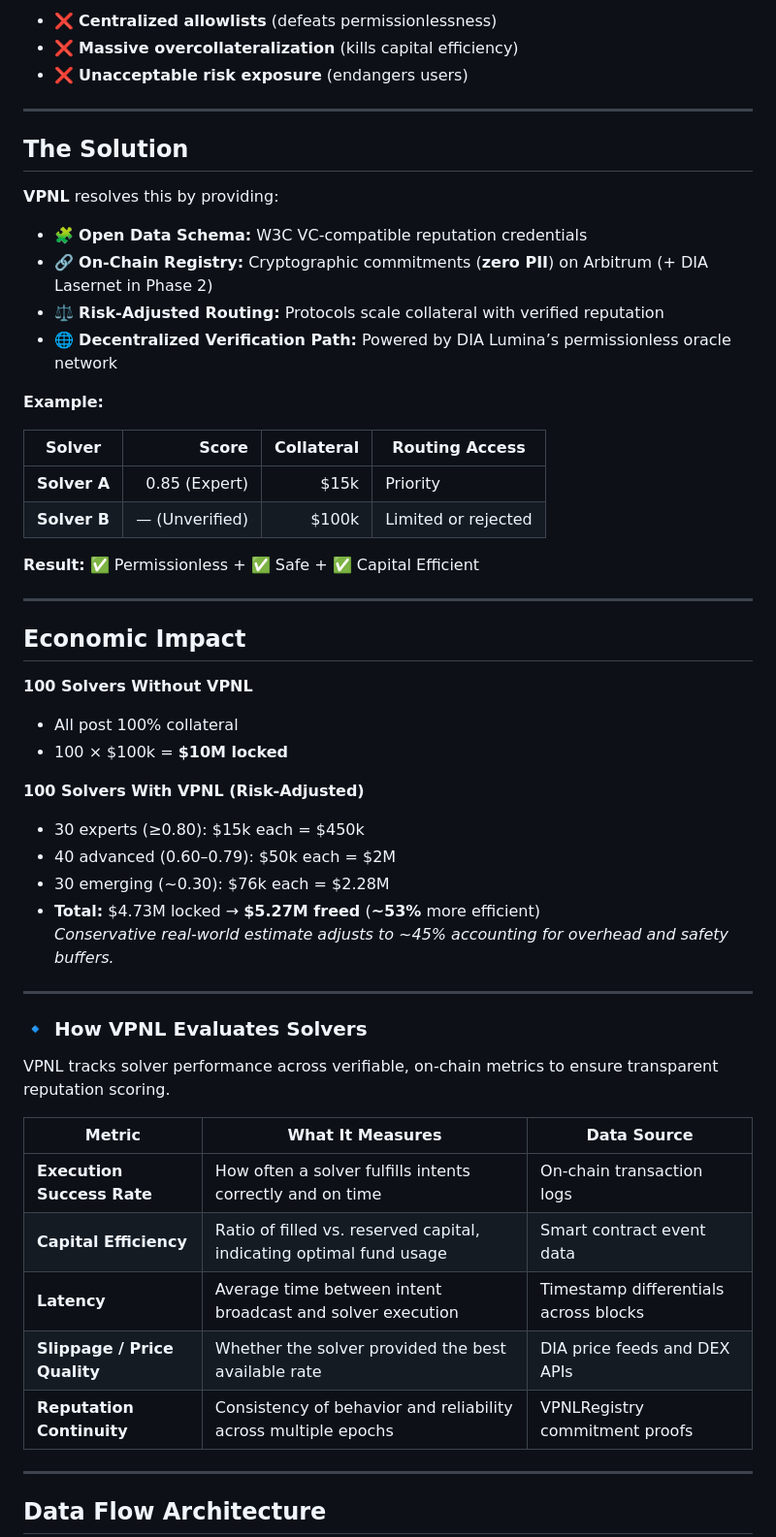
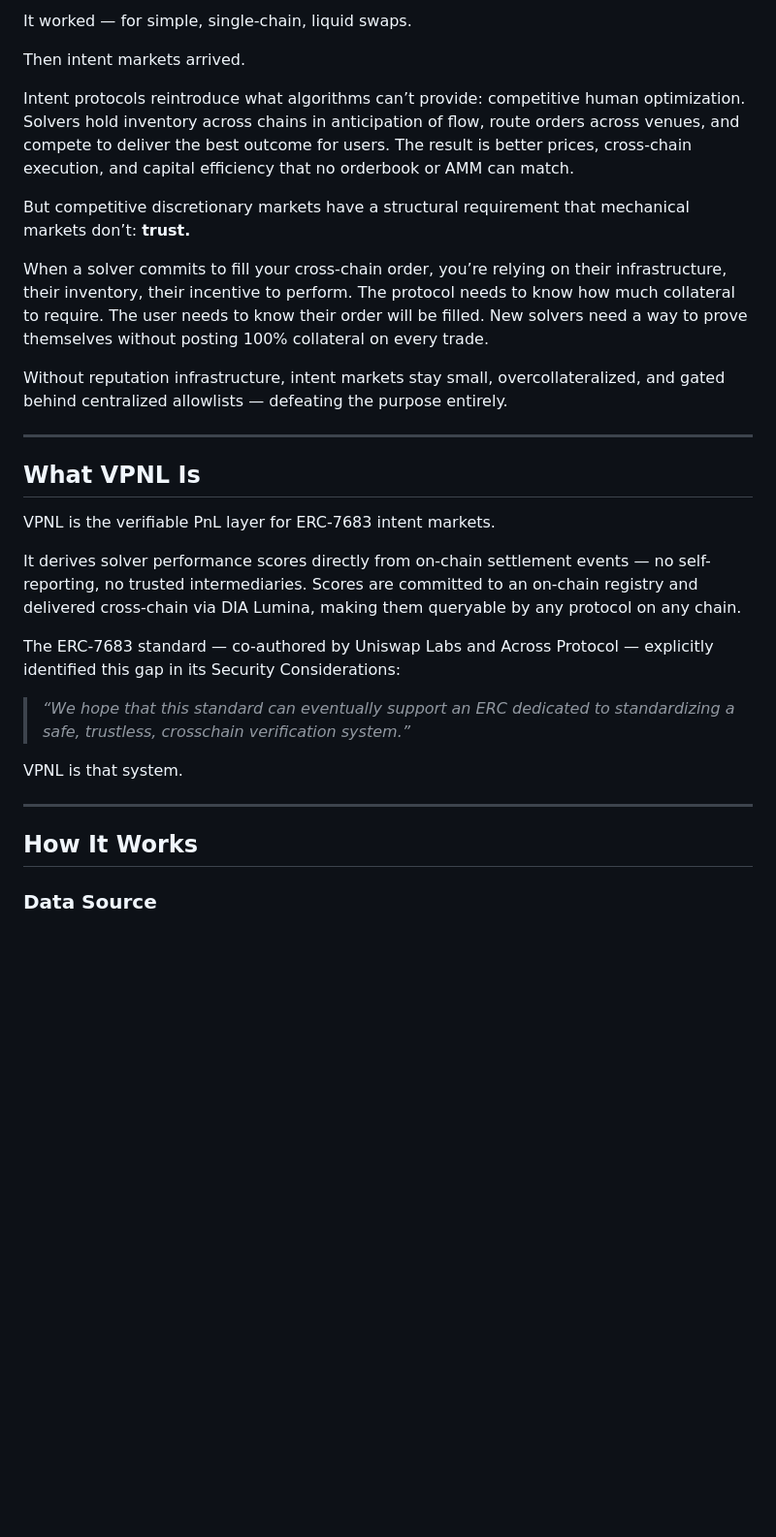
Before and after one commit to vpnlnetwork/vpnl, a Markdown page: README.md, the part around one of its changes. Shown at 97% size. GitHub-like rendering; blank space fills up the shorter version.

```diff
--- a/README.md
+++ b/README.md
@@ -163,56 +15,33 @@ Without open, portable performance data, the Open Intents Framework (OIF) hits a
 
-- ❌ **Centralized allowlists** (defeats permissionlessness)
-- ❌ **Massive overcollateralization** (kills capital efficiency)
-- ❌ **Unacceptable risk exposure** (endangers users)
+It worked — for simple, single-chain, liquid swaps.
 
----
+Then intent markets arrived.
 
-## The Solution
+Intent protocols reintroduce what algorithms can’t provide: competitive human optimization. Solvers hold inventory across chains in anticipation of flow, route orders across venues, and compete to deliver the best outcome for users. The result is better prices, cross-chain execution, and capital efficiency that no orderbook or AMM can match.
 
-**VPNL** resolves this by providing:
+But competitive discretionary markets have a structural requirement that mechanical markets don’t: **trust.**
 
-- 🧩 **Open Data Schema:** W3C VC-compatible reputation credentials
-- 🔗 **On-Chain Registry:** Cryptographic commitments (**zero PII**) on Arbitrum (+ DIA Lasernet in Phase 2)
-- ⚖️ **Risk-Adjusted Routing:** Protocols scale collateral with verified reputation
-- 🌐 **Decentralized Verification Path:** Powered by DIA Lumina’s permissionless oracle network
+When a solver commits to fill your cross-chain order, you’re relying on their infrastructure, their inventory, their incentive to perform. The protocol needs to know how much collateral to require. The user needs to know their order will be filled. New solvers need a way to prove themselves without posting 100% collateral on every trade.
 
-**Example:**
+Without reputation infrastructure, intent markets stay small, overcollateralized, and gated behind centralized allowlists — defeating the purpose entirely.
 
-| Solver | Score | Collateral | Routing Access |
-|--------|------:|-----------:|----------------|
-| **Solver A** | 0.85 (Expert) | $15k | Priority |
-| **Solver B** | — (Unverified) | $100k | Limited or rejected |
+-----
 
-**Result:** ✅ Permissionless + ✅ Safe + ✅ Capital Efficient
+## What VPNL Is
 
----
+VPNL is the verifiable PnL layer for ERC-7683 intent markets.
 
-## Economic Impact
+It derives solver performance scores directly from on-chain settlement events — no self-reporting, no trusted intermediaries. Scores are committed to an on-chain registry and delivered cross-chain via DIA Lumina, making them queryable by any protocol on any chain.
 
-**100 Solvers Without VPNL**
-- All post 100% collateral
-- 100 × $100k = **$10M locked**
+The ERC-7683 standard — co-authored by Uniswap Labs and Across Protocol — explicitly identified this gap in its Security Considerations:
 
-**100 Solvers With VPNL (Risk-Adjusted)**
-- 30 experts (≥0.80): $15k each = $450k
-- 40 advanced (0.60–0.79): $50k each = $2M
-- 30 emerging (~0.30): $76k each = $2.28M
-- **Total:** $4.73M locked → **$5.27M freed** (**~53%** more efficient)
-  *Conservative real-world estimate adjusts to ~45% accounting for overhead and safety buffers.*
+> *“We hope that this standard can eventually support an ERC dedicated to standardizing a safe, trustless, crosschain verification system.”*
 
----
-### 🔹 How VPNL Evaluates Solvers
+VPNL is that system.
 
-VPNL tracks solver performance across verifiable, on-chain metrics to ensure transparent reputation scoring.
+-----
 
-| **Metric** | **What It Measures** | **Data Source** |
-|-------------|----------------------|-----------------|
-| **Execution Success Rate** | How often a solver fulfills intents correctly and on time | On-chain transaction logs |
-| **Capital Efficiency** | Ratio of filled vs. reserved capital, indicating optimal fund usage | Smart contract event data |
-| **Latency** | Average time between intent broadcast and solver execution | Timestamp differentials across blocks |
-| **Slippage / Price Quality** | Whether the solver provided the best available rate | DIA price feeds and DEX APIs |
-| **Reputation Continuity** | Consistency of behavior and reliability across multiple epochs | VPNLRegistry commitment proofs |
----
+## How It Works
 
-## Data Flow Architecture
+### Data Source
 
```
Also changed, not shown: other parts of README.md (+180 -299 lines).
